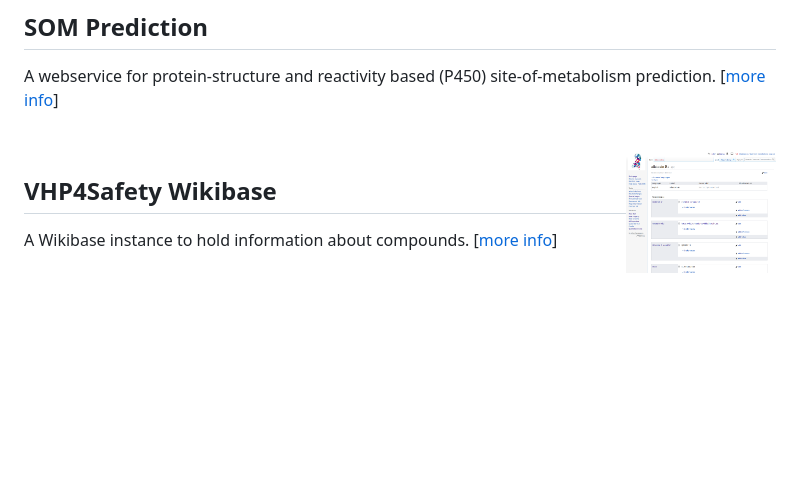
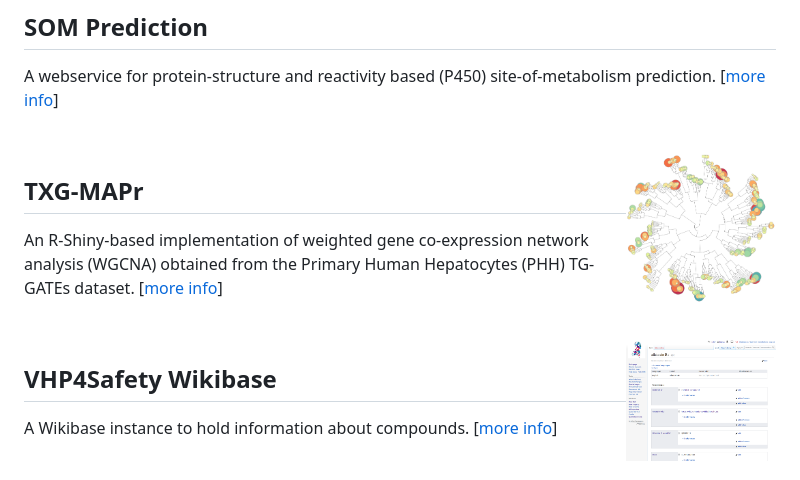
Before and after one commit to youphendriks/cloud-youp, a Markdown page: docs/index.md, the part around the change. GitHub-like rendering; pictures changed too: docs/service/txg_mapr.png (added); blank space fills up the shorter version.

Commit message:
adding txg-mapr to the catalog.

```diff
--- a/docs/index.md
+++ b/docs/index.md
@@ -54,6 +54,14 @@ A webservice for protein-structure and reactivity based (P450) site-of-metabolis
 \
 <img width="150" align="right"
      alt="screenshot of the service"
+     src="service/txg_mapr.png">
+## TXG-MAPr
+
+An R-Shiny-based implementation of weighted gene co-expression network analysis (WGCNA) obtained from the Primary Human Hepatocytes (PHH) TG-GATEs dataset. [[more info](service/txg_mapr.md)]
+
+\
+<img width="150" align="right"
+     alt="screenshot of the service"
      src="service/VHP4Safety_ChemicalCompounds.png">
 ## VHP4Safety Wikibase
 
```
Also changed, not shown: docs/service/txg_mapr.md (added, +56 -0 lines).
